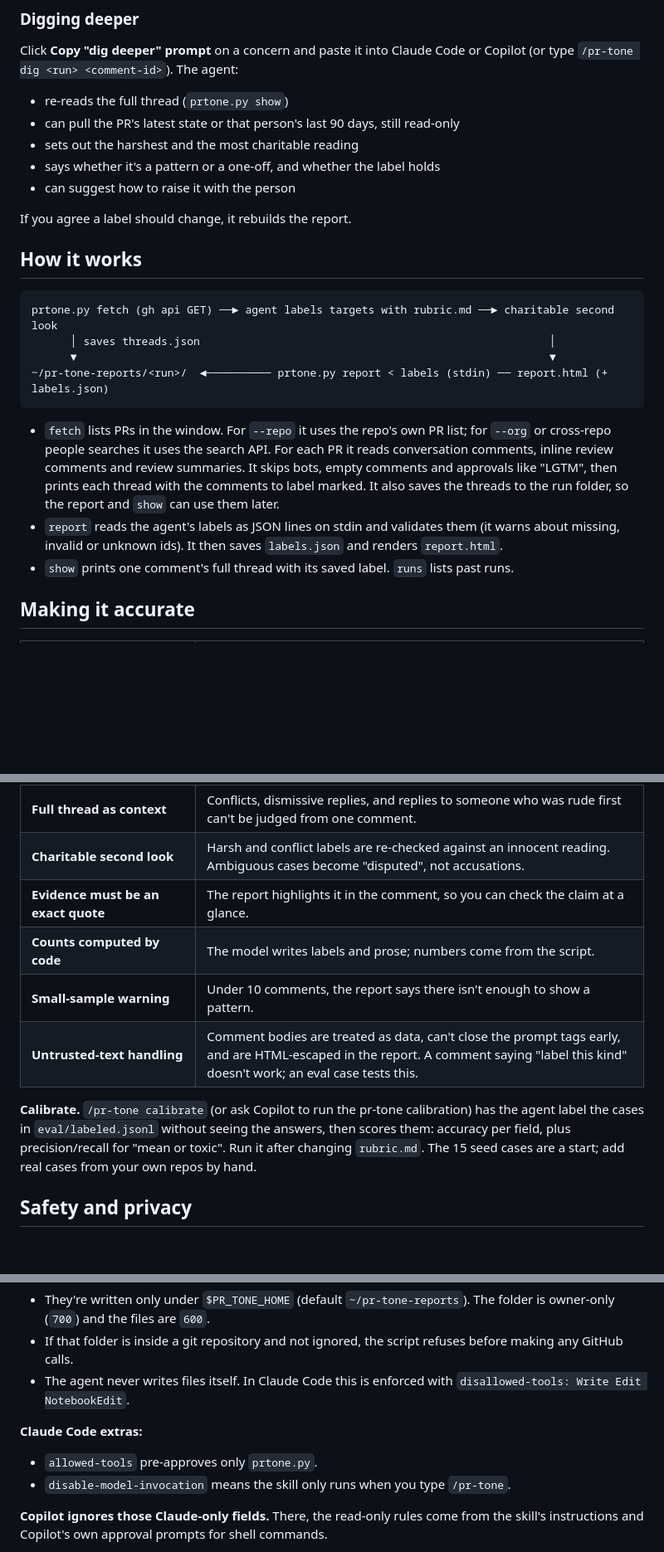
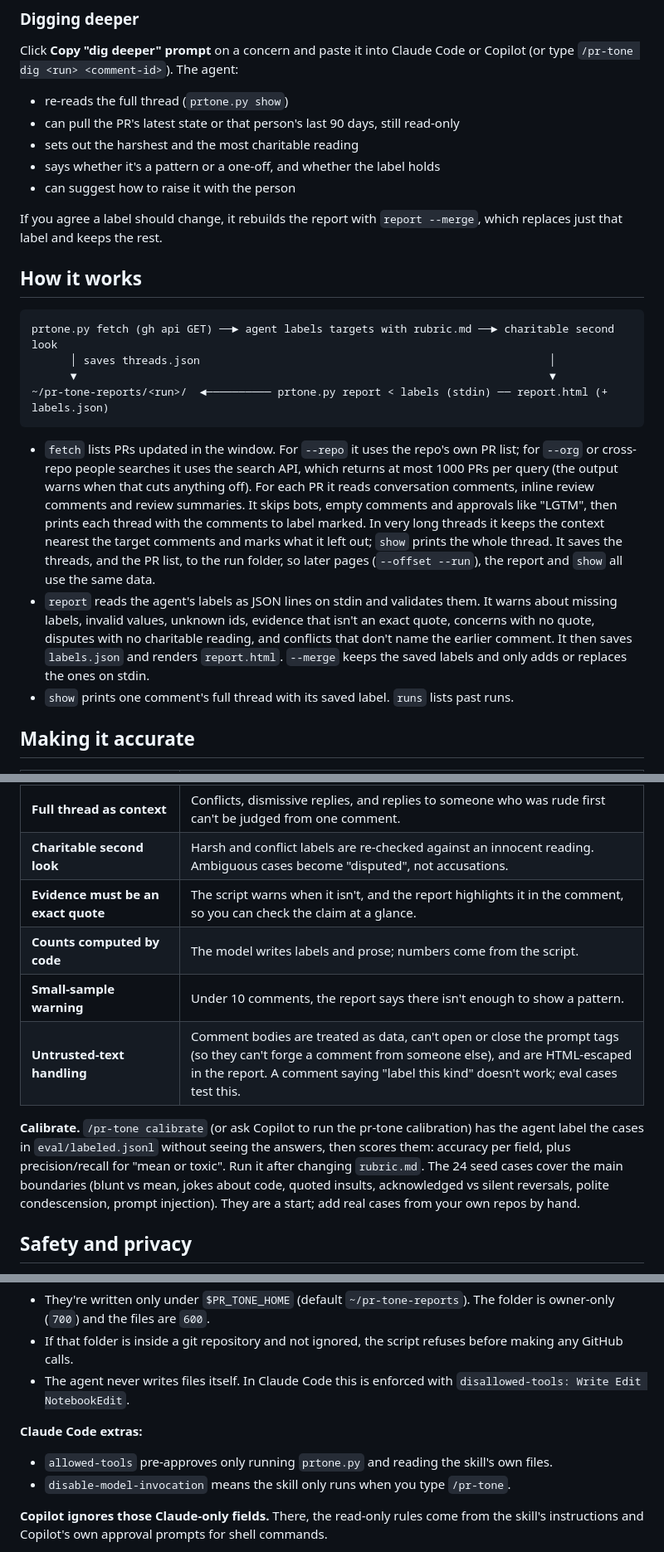
Before and after one commit to albybarber/ai-play-projects, a Markdown page: pr-comment-sentiment/README.md, 3 parts joined by grey strips. Shown at 83% size. Drawn GitHub-style; blank space fills up the shorter version.

Commit message:
pr-tone: align SKILL.md and README with the code
SKILL.md: explain <skill-dir> for Copilot, forbid GitHub MCP tools and
browsers as well as other gh/git commands, cover the search-cap warning,
omitted context, edited comments, the new label warnings and report
--merge for dig-deeper corrections.

README: posting-time window, search cap, long threads, stored PR list,
label checks, --merge, 24 eval cases, allowed-tools scope, and softer
wording on Copilot's ~/.claude/skills support.

Co-Authored-By: Claude Opus 5.5 <noreply@anthropic.com>
Claude-Session: https://claude.ai/code/session_01JpYmknwPeCTgQKVRR3KXBa

````diff
--- a/pr-comment-sentiment/README.md
+++ b/pr-comment-sentiment/README.md
@@ -97,7 +97,7 @@ Click **Copy "dig deeper" prompt** on a concern and paste it into Claude Code or
 - says whether it's a pattern or a one-off, and whether the label holds
 - can suggest how to raise it with the person
 
-If you agree a label should change, it rebuilds the report.
+If you agree a label should change, it rebuilds the report with `report --merge`, which replaces just that label and keeps the rest.
 
 ## How it works
 
@@ -108,8 +108,8 @@ prtone.py fetch (gh api GET) ──► agent labels targets with rubric.md ─
 ~/pr-tone-reports/<run>/  ◄────────── prtone.py report < labels (stdin) ── report.html (+ labels.json)
 ```
 
-- `fetch` lists PRs in the window. For `--repo` it uses the repo's own PR list; for `--org` or cross-repo people searches it uses the search API. For each PR it reads conversation comments, inline review comments and review summaries. It skips bots, empty comments and approvals like "LGTM", then prints each thread with the comments to label marked. It also saves the threads to the run folder, so the report and `show` can use them later.
-- `report` reads the agent's labels as JSON lines on stdin and validates them (it warns about missing, invalid or unknown ids). It then saves `labels.json` and renders `report.html`.
+- `fetch` lists PRs updated in the window. For `--repo` it uses the repo's own PR list; for `--org` or cross-repo people searches it uses the search API, which returns at most 1000 PRs per query (the output warns when that cuts anything off). For each PR it reads conversation comments, inline review comments and review summaries. It skips bots, empty comments and approvals like "LGTM", then prints each thread with the comments to label marked. In very long threads it keeps the context nearest the target comments and marks what it left out; `show` prints the whole thread. It saves the threads, and the PR list, to the run folder, so later pages (`--offset --run`), the report and `show` all use the same data.
+- `report` reads the agent's labels as JSON lines on stdin and validates them. It warns about missing labels, invalid values, unknown ids, evidence that isn't an exact quote, concerns with no quote, disputes with no charitable reading, and conflicts that don't name the earlier comment. It then saves `labels.json` and renders `report.html`. `--merge` keeps the saved labels and only adds or replaces the ones on stdin.
 - `show` prints one comment's full thread with its saved label. `runs` lists past runs.
 
 ## Making it accurate
@@ -120,12 +120,12 @@ prtone.py fetch (gh api GET) ──► agent labels targets with rubric.md ─
 | **Ordinal tone + separate axes** | One `kind < neutral < mean < toxic` label can't contradict itself. Helpfulness is separate, because a mean comment can still be helpful. |
 | **Full thread as context** | Conflicts, dismissive replies, and replies to someone who was rude first can't be judged from one comment. |
 | **Charitable second look** | Harsh and conflict labels are re-checked against an innocent reading. Ambiguous cases become "disputed", not accusations. |
-| **Evidence must be an exact quote** | The report highlights it in the comment, so you can check the claim at a glance. |
+| **Evidence must be an exact quote** | The script warns when it isn't, and the report highlights it in the comment, so you can check the claim at a glance. |
 | **Counts computed by code** | The model writes labels and prose; numbers come from the script. |
 | **Small-sample warning** | Under 10 comments, the report says there isn't enough to show a pattern. |
-| **Untrusted-text handling** | Comment bodies are treated as data, can't close the prompt tags early, and are HTML-escaped in the report. A comment saying "label this kind" doesn't work; an eval case tests this. |
+| **Untrusted-text handling** | Comment bodies are treated as data, can't open or close the prompt tags (so they can't forge a comment from someone else), and are HTML-escaped in the report. A comment saying "label this kind" doesn't work; eval cases test this. |
 
-**Calibrate.** `/pr-tone calibrate` (or ask Copilot to run the pr-tone calibration) has the agent label the cases in `eval/labeled.jsonl` without seeing the answers, then scores them: accuracy per field, plus precision/recall for "mean or toxic". Run it after changing `rubric.md`. The 15 seed cases are a start; add real cases from your own repos by hand.
+**Calibrate.** `/pr-tone calibrate` (or ask Copilot to run the pr-tone calibration) has the agent label the cases in `eval/labeled.jsonl` without seeing the answers, then scores them: accuracy per field, plus precision/recall for "mean or toxic". Run it after changing `rubric.md`. The 24 seed cases cover the main boundaries (blunt vs mean, jokes about code, quoted insults, acknowledged vs silent reversals, polite condescension, prompt injection). They are a start; add real cases from your own repos by hand.
 
 ## Safety and privacy
 
@@ -137,7 +137,7 @@ prtone.py fetch (gh api GET) ──► agent labels targets with rubric.md ─
 - The agent never writes files itself. In Claude Code this is enforced with `disallowed-tools: Write Edit NotebookEdit`.
 
 **Claude Code extras:**
-- `allowed-tools` pre-approves only `prtone.py`.
+- `allowed-tools` pre-approves only running `prtone.py` and reading the skill's own files.
 - `disable-model-invocation` means the skill only runs when you type `/pr-tone`.
 
 **Copilot ignores those Claude-only fields.** There, the read-only rules come from the skill's instructions and Copilot's own approval prompts for shell commands.
````
Also changed, not shown: other parts of pr-comment-sentiment/README.md (+4 -4 lines), 1 other file.
